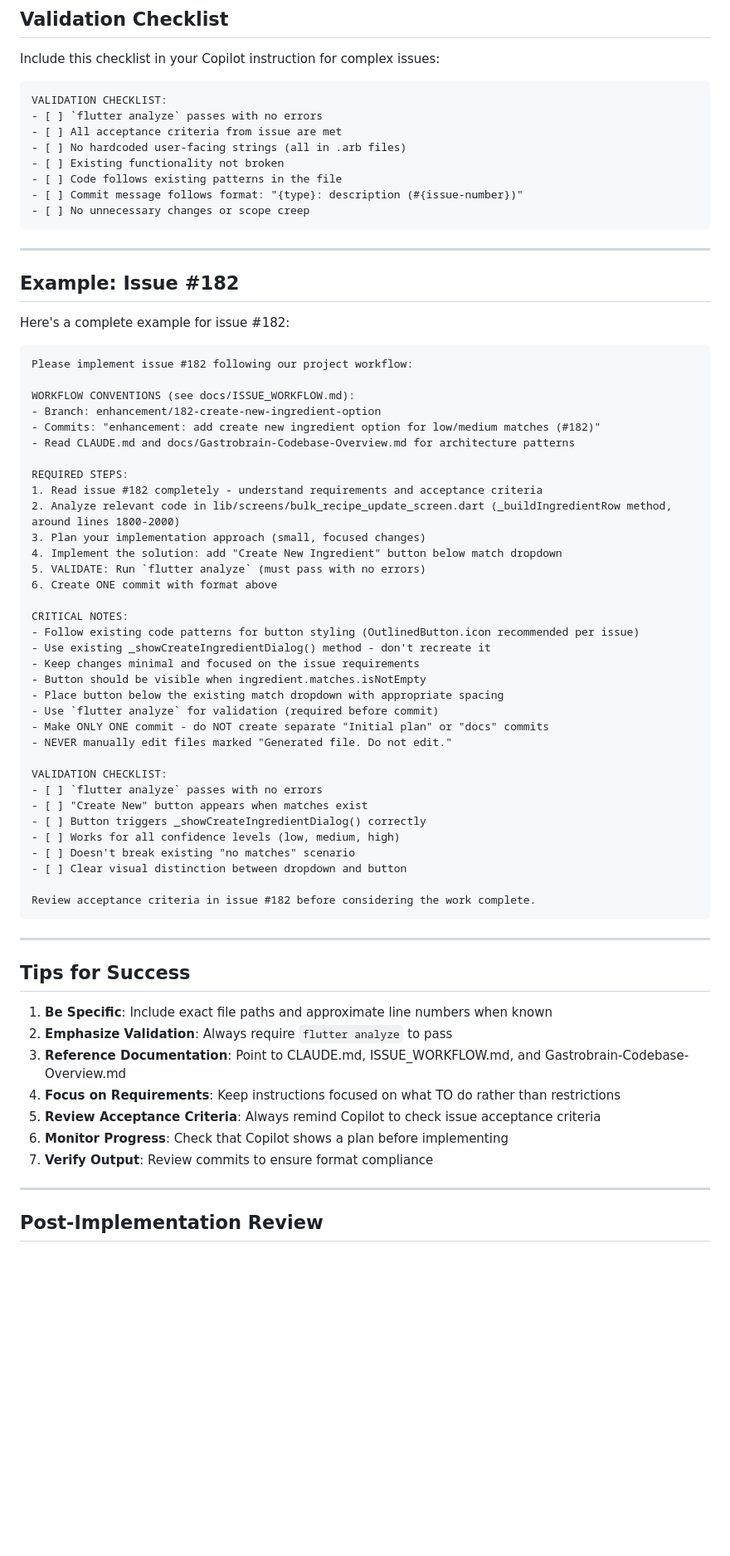
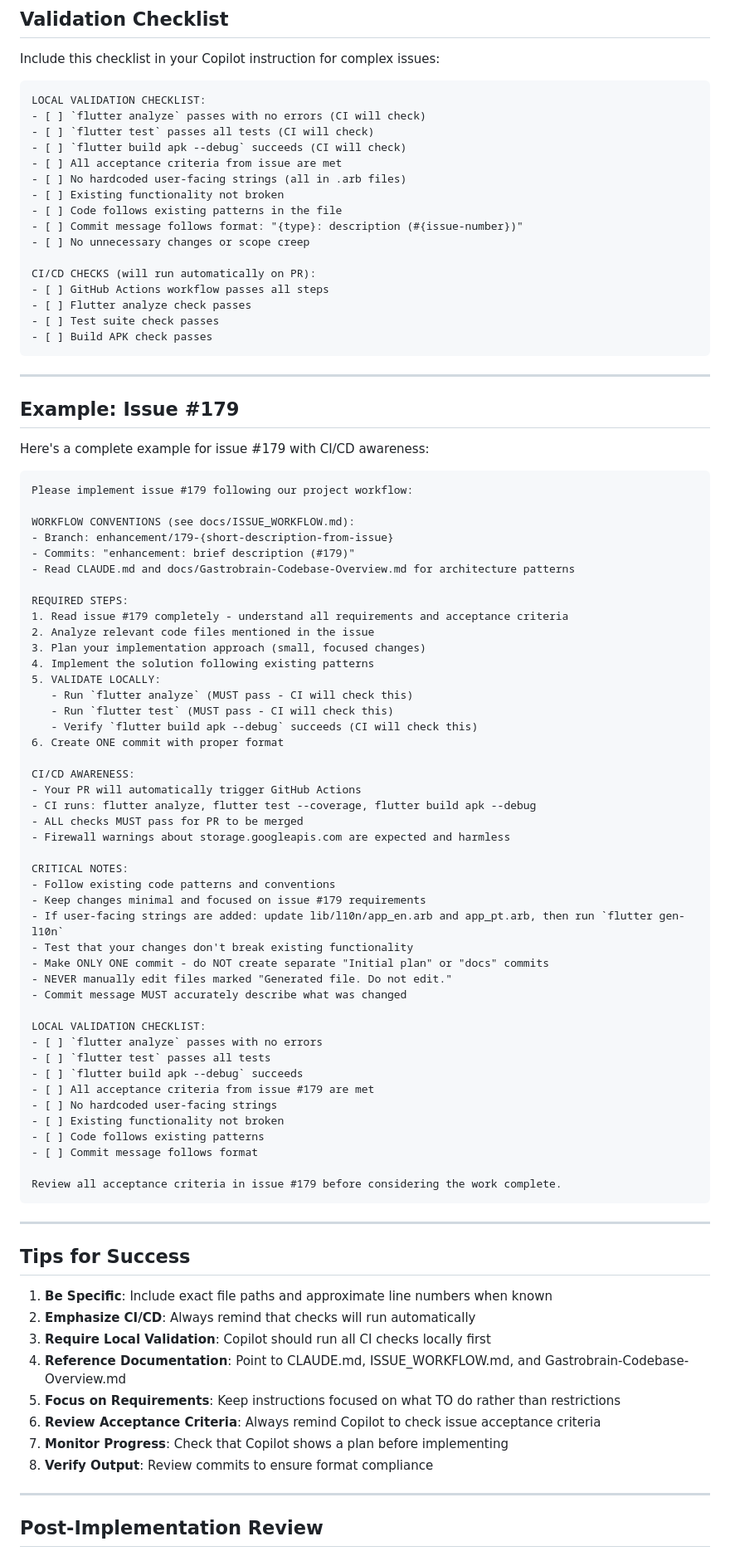
Before and after one commit to alemdisso/gastrobrain, a Markdown page: .github/COPILOT_INSTRUCTIONS.md, the part around one of its changes. Shown at 83% size. Drawn GitHub-style; blank space fills up the shorter version.

Commit message:
enhancement: update Copilot instructions to include CI/CD workflow awareness and validation steps

````diff
--- a/.github/COPILOT_INSTRUCTIONS.md
+++ b/.github/COPILOT_INSTRUCTIONS.md
@@ -231,57 +302,75 @@ Quick reference for choosing the right branch type:
 Include this checklist in your Copilot instruction for complex issues:
 
 ```markdown
-VALIDATION CHECKLIST:
-- [ ] `flutter analyze` passes with no errors
+LOCAL VALIDATION CHECKLIST:
+- [ ] `flutter analyze` passes with no errors (CI will check)
+- [ ] `flutter test` passes all tests (CI will check)
+- [ ] `flutter build apk --debug` succeeds (CI will check)
 - [ ] All acceptance criteria from issue are met
 - [ ] No hardcoded user-facing strings (all in .arb files)
 - [ ] Existing functionality not broken
 - [ ] Code follows existing patterns in the file
 - [ ] Commit message follows format: "{type}: description (#{issue-number})"
 - [ ] No unnecessary changes or scope creep
+
+CI/CD CHECKS (will run automatically on PR):
+- [ ] GitHub Actions workflow passes all steps
+- [ ] Flutter analyze check passes
+- [ ] Test suite check passes
+- [ ] Build APK check passes
 ```
 
 ---
 
-## Example: Issue #182
+## Example: Issue #179
 
-Here's a complete example for issue #182:
+Here's a complete example for issue #179 with CI/CD awareness:
 
 ```markdown
-Please implement issue #182 following our project workflow:
+Please implement issue #179 following our project workflow:
 
 WORKFLOW CONVENTIONS (see docs/ISSUE_WORKFLOW.md):
-- Branch: enhancement/182-create-new-ingredient-option
-- Commits: "enhancement: add create new ingredient option for low/medium matches (#182)"
+- Branch: enhancement/179-{short-description-from-issue}
+- Commits: "enhancement: brief description (#179)"
 - Read CLAUDE.md and docs/Gastrobrain-Codebase-Overview.md for architecture patterns
 
 REQUIRED STEPS:
-1. Read issue #182 completely - understand requirements and acceptance criteria
-2. Analyze relevant code in lib/screens/bulk_recipe_update_screen.dart (_buildIngredientRow method, around lines 1800-2000)
+1. Read issue #179 completely - understand all requirements and acceptance criteria
+2. Analyze relevant code files mentioned in the issue
 3. Plan your implementation approach (small, focused changes)
-4. Implement the solution: add "Create New Ingredient" button below match dropdown
-5. VALIDATE: Run `flutter analyze` (must pass with no errors)
-6. Create ONE commit with format above
+4. Implement the solution following existing patterns
+5. VALIDATE LOCALLY:
+   - Run `flutter analyze` (MUST pass - CI will check this)
+   - Run `flutter test` (MUST pass - CI will check this)
+   - Verify `flutter build apk --debug` succeeds (CI will check this)
+6. Create ONE commit with proper format
+
+CI/CD AWARENESS:
+- Your PR will automatically trigger GitHub Actions
+- CI runs: flutter analyze, flutter test --coverage, flutter build apk --debug
+- ALL checks MUST pass for PR to be merged
+- Firewall warnings about storage.googleapis.com are expected and harmless
 
 CRITICAL NOTES:
-- Follow existing code patterns for button styling (OutlinedButton.icon recommended per issue)
-- Use existing _showCreateIngredientDialog() method - don't recreate it
-- Keep changes minimal and focused on the issue requirements
-- Button should be visible when ingredient.matches.isNotEmpty
-- Place button below the existing match dropdown with appropriate spacing
-- Use `flutter analyze` for validation (required before commit)
+- Follow existing code patterns and conventions
+- Keep changes minimal and focused on issue #179 requirements
+- If user-facing strings are added: update lib/l10n/app_en.arb and app_pt.arb, then run `flutter gen-l10n`
+- Test that your changes don't break existing functionality
 - Make ONLY ONE commit - do NOT create separate "Initial plan" or "docs" commits
 - NEVER manually edit files marked "Generated file. Do not edit."
+- Commit message MUST accurately describe what was changed
 
-VALIDATION CHECKLIST:
+LOCAL VALIDATION CHECKLIST:
 - [ ] `flutter analyze` passes with no errors
-- [ ] "Create New" button appears when matches exist
-- [ ] Button triggers _showCreateIngredientDialog() correctly
-- [ ] Works for all confidence levels (low, medium, high)
-- [ ] Doesn't break existing "no matches" scenario
-- [ ] Clear visual distinction between dropdown and button
+- [ ] `flutter test` passes all tests
+- [ ] `flutter build apk --debug` succeeds
+- [ ] All acceptance criteria from issue #179 are met
+- [ ] No hardcoded user-facing strings
+- [ ] Existing functionality not broken
+- [ ] Code follows existing patterns
+- [ ] Commit message follows format
 
-Review acceptance criteria in issue #182 before considering the work complete.
+Review all acceptance criteria in issue #179 before considering the work complete.
 ```
 
 ---
@@ -289,12 +378,13 @@ Review acceptance criteria in issue #182 before considering the work complete.
 ## Tips for Success
 
 1. **Be Specific**: Include exact file paths and approximate line numbers when known
-2. **Emphasize Validation**: Always require `flutter analyze` to pass
-3. **Reference Documentation**: Point to CLAUDE.md, ISSUE_WORKFLOW.md, and Gastrobrain-Codebase-Overview.md
-4. **Focus on Requirements**: Keep instructions focused on what TO do rather than restrictions
-5. **Review Acceptance Criteria**: Always remind Copilot to check issue acceptance criteria
-6. **Monitor Progress**: Check that Copilot shows a plan before implementing
-7. **Verify Output**: Review commits to ensure format compliance
+2. **Emphasize CI/CD**: Always remind that checks will run automatically
+3. **Require Local Validation**: Copilot should run all CI checks locally first
+4. **Reference Documentation**: Point to CLAUDE.md, ISSUE_WORKFLOW.md, and Gastrobrain-Codebase-Overview.md
+5. **Focus on Requirements**: Keep instructions focused on what TO do rather than restrictions
+6. **Review Acceptance Criteria**: Always remind Copilot to check issue acceptance criteria
+7. **Monitor Progress**: Check that Copilot shows a plan before implementing
+8. **Verify Output**: Review commits to ensure format compliance
 
 ---
 
````
Also changed, not shown: other parts of .github/COPILOT_INSTRUCTIONS.md (+133 -21 lines).
